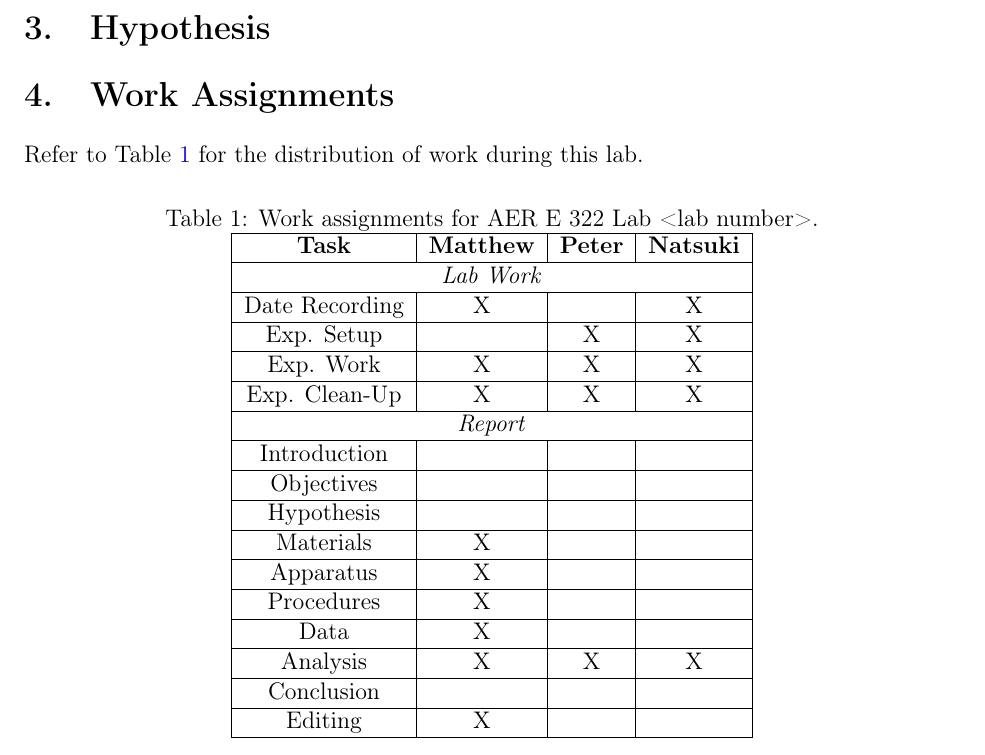
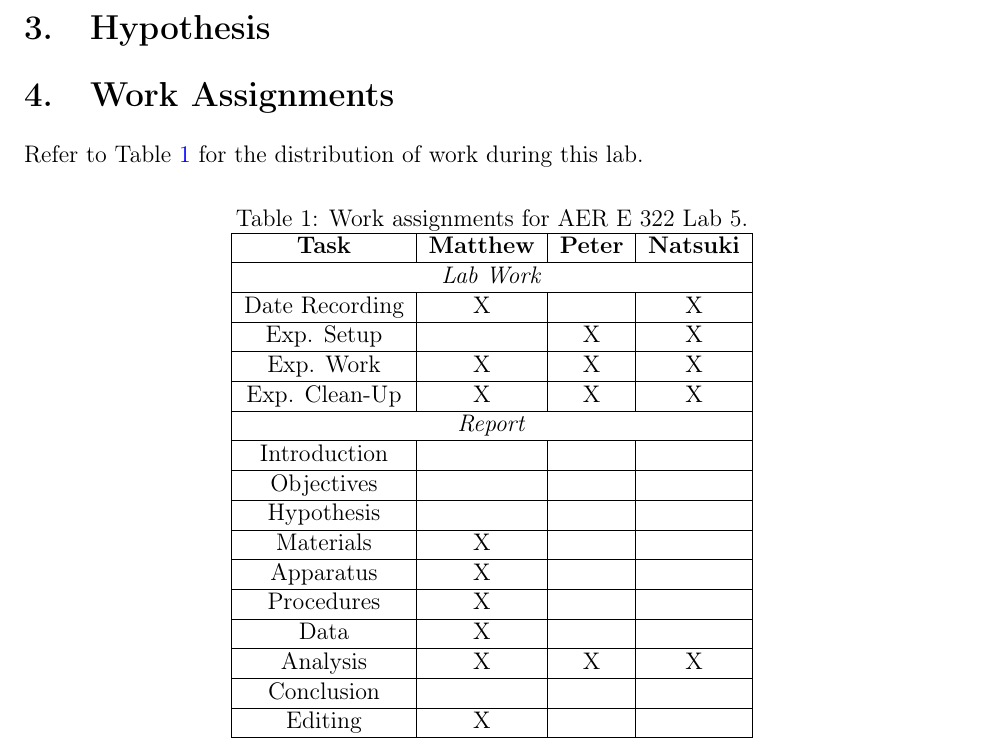
Before and after one commit to mcmehrtens/AER-E-322-lab-05, a LaTeX document (Lab 5 Summary/main.tex): part of page 2 of 11, cut so that both start at the same text. Compiled offline with pdfLaTeX.

Commit message:
Added lab number to table

```diff
--- a/Lab 5 Summary/main.tex
+++ b/Lab 5 Summary/main.tex
@@ -157,7 +157,7 @@
 Refer to Table \ref{table:work_assignments} for the distribution of work during this lab.
 
 \begin{table}[!htbp]
-\caption{Work assignments for AER E 322 Lab <lab number>.}
+\caption{Work assignments for AER E 322 Lab 5.}
 \begin{center}
 	\begin{tabular}{| c | c | c | c |}
 		\hline
```
